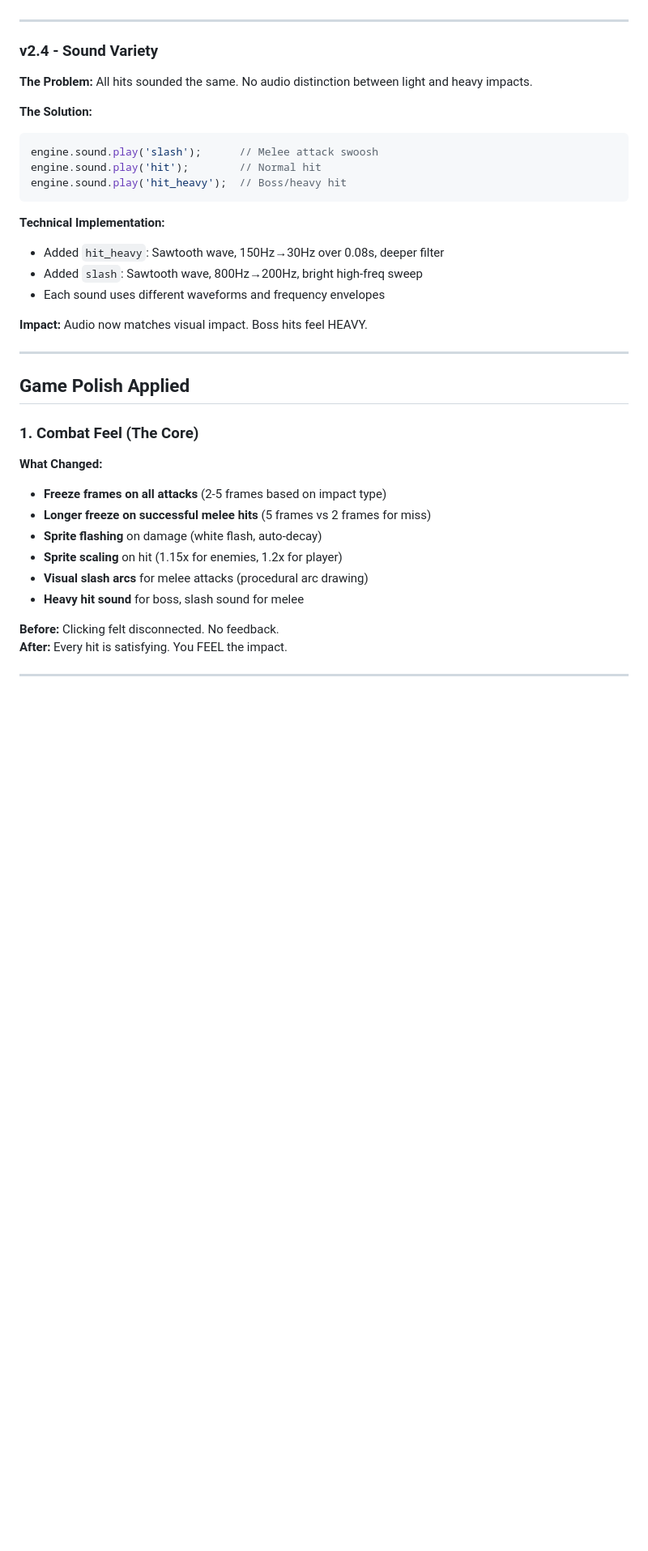
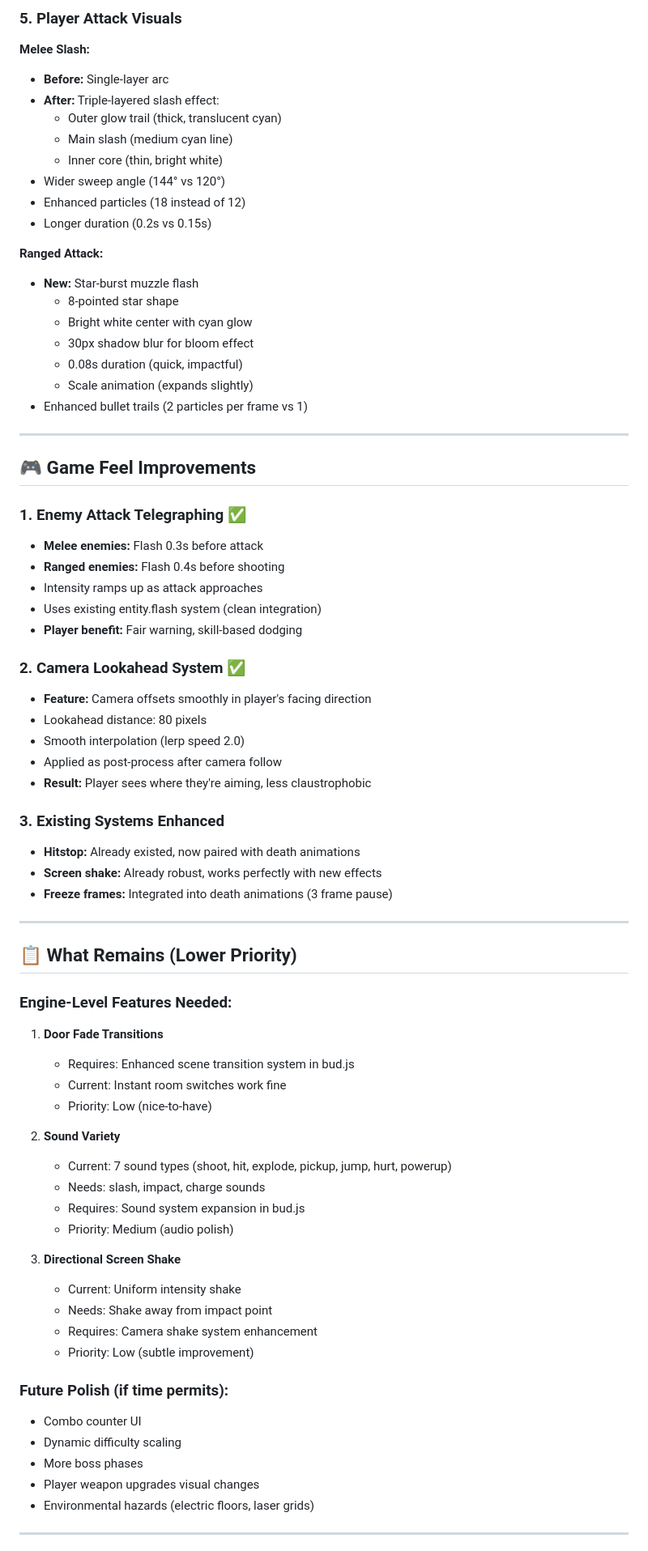
Before and after one commit to lovejzzz/BudEngine, a Markdown page: demos/neon-ronin/POLISH_SUMMARY.md, the part around one of its changes. Shown at 81% size. Drawn GitHub-style; blank space fills up the shorter version.

````diff
--- a/demos/neon-ronin/POLISH_SUMMARY.md
+++ b/demos/neon-ronin/POLISH_SUMMARY.md
@@ -56,38 +68,75 @@ engine.screenFade('#000000', 1, 0.5);     // Fade to black
+### 5. Player Attack Visuals
+
+**Melee Slash:**
+- **Before:** Single-layer arc
+- **After:** Triple-layered slash effect:
+  - Outer glow trail (thick, translucent cyan)
+  - Main slash (medium cyan line)
+  - Inner core (thin, bright white)
+- Wider sweep angle (144° vs 120°)
+- Enhanced particles (18 instead of 12)
+- Longer duration (0.2s vs 0.15s)
+
+**Ranged Attack:**
+- **New:** Star-burst muzzle flash
+  - 8-pointed star shape
+  - Bright white center with cyan glow
+  - 30px shadow blur for bloom effect
+  - 0.08s duration (quick, impactful)
+  - Scale animation (expands slightly)
+- Enhanced bullet trails (2 particles per frame vs 1)
 
 ---
 
-### v2.4 - Sound Variety
-**The Problem:** All hits sounded the same. No audio distinction between light and heavy impacts.
+## 🎮 Game Feel Improvements
 
-**The Solution:**
-```javascript
-engine.sound.play('slash');      // Melee attack swoosh
-engine.sound.play('hit');        // Normal hit
-engine.sound.play('hit_heavy');  // Boss/heavy hit
-```
+### 1. Enemy Attack Telegraphing ✅
+- **Melee enemies:** Flash 0.3s before attack
+- **Ranged enemies:** Flash 0.4s before shooting
+- Intensity ramps up as attack approaches
+- Uses existing entity.flash system (clean integration)
+- **Player benefit:** Fair warning, skill-based dodging
 
-**Technical Implementation:**
-- Added `hit_heavy`: Sawtooth wave, 150Hz→30Hz over 0.08s, deeper filter
-- Added `slash`: Sawtooth wave, 800Hz→200Hz, bright high-freq sweep
-- Each sound uses different waveforms and frequency envelopes
+### 2. Camera Lookahead System ✅
+- **Feature:** Camera offsets smoothly in player's facing direction
+- Lookahead distance: 80 pixels
+- Smooth interpolation (lerp speed 2.0)
+- Applied as post-process after camera follow
+- **Result:** Player sees where they're aiming, less claustrophobic
 
-**Impact:** Audio now matches visual impact. Boss hits feel HEAVY.
+### 3. Existing Systems Enhanced
+- **Hitstop:** Already existed, now paired with death animations
+- **Screen shake:** Already robust, works perfectly with new effects
+- **Freeze frames:** Integrated into death animations (3 frame pause)
 
 ---
 
-## Game Polish Applied
+## 📋 What Remains (Lower Priority)
 
-### 1. Combat Feel (The Core)
-**What Changed:**
-- **Freeze frames on all attacks** (2-5 frames based on impact type)
-- **Longer freeze on successful melee hits** (5 frames vs 2 frames for miss)
-- **Sprite flashing** on damage (white flash, auto-decay)
-- **Sprite scaling** on hit (1.15x for enemies, 1.2x for player)
-- **Visual slash arcs** for melee attacks (procedural arc drawing)
-- **Heavy hit sound** for boss, slash sound for melee
+### Engine-Level Features Needed:
+1. **Door Fade Transitions**
+   - Requires: Enhanced scene transition system in bud.js
+   - Current: Instant room switches work fine
+   - Priority: Low (nice-to-have)
 
-**Before:** Clicking felt disconnected. No feedback.
-**After:** Every hit is satisfying. You FEEL the impact.
+2. **Sound Variety**
+   - Current: 7 sound types (shoot, hit, explode, pickup, jump, hurt, powerup)
+   - Needs: slash, impact, charge sounds
+   - Requires: Sound system expansion in bud.js
+   - Priority: Medium (audio polish)
+
+3. **Directional Screen Shake**
+   - Current: Uniform intensity shake
+   - Needs: Shake away from impact point
+   - Requires: Camera shake system enhancement
+   - Priority: Low (subtle improvement)
+
+### Future Polish (if time permits):
+- Combo counter UI
+- Dynamic difficulty scaling
+- More boss phases
+- Player weapon upgrades visual changes
+- Environmental hazards (electric floors, laser grids)
 
 ---
 
````
Also changed, not shown: other parts of demos/neon-ronin/POLISH_SUMMARY.md (+93 -203 lines).
